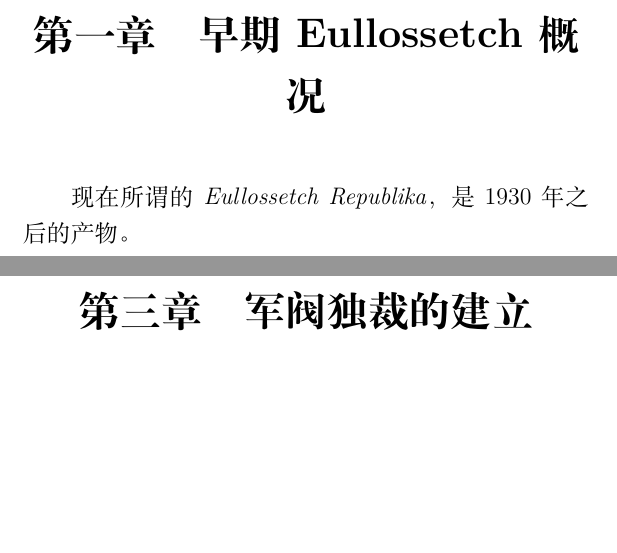
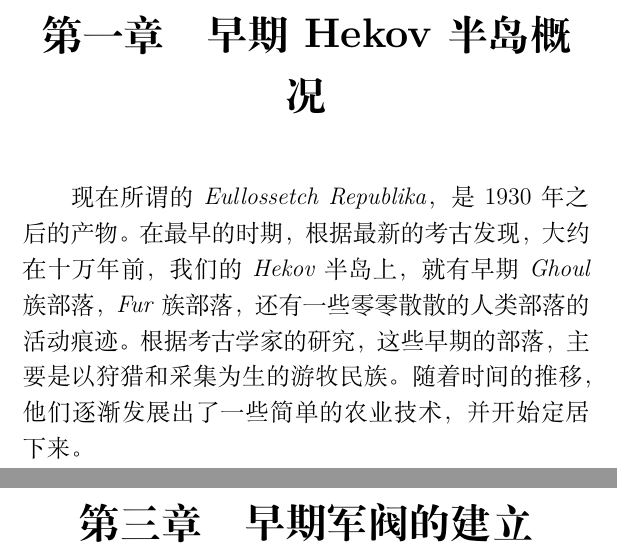
Before and after one commit to BassttElSevic/Eullossetch_History, a LaTeX book (main.tex, which reads chapters/chapter1.tex, chapters/chapter3.tex): two parts of pages 5 and 7 of 8, joined at a grey line, cut so that both start at the same text, the shorter picture padded with empty space. Compiled offline with XeLaTeX.

```diff
--- a/chapters/chapter1.tex
+++ b/chapters/chapter1.tex
@@ -1,5 +1,6 @@
 % chktex-file 0
 % ===== 第 1 章：早期 Eullossetch 概况 =====
-\chapter{早期 Eullossetch 概况}
-现在所谓的\textit{Eullossetch Republika}，是1930年之后的产物。
+\chapter{早期 Hekov半岛 概况}
+现在所谓的\textit{Eullossetch Republika}，是1930年之后的产物。在最早的时期，根据最新的考古发现，大约在十万年前，我们的\textit{Hekov}半岛上，就有早期\textit{Ghoul}族部落
+，\textit{Fur}族部落，还有一些零零散散的人类部落的活动痕迹。根据考古学家的研究，这些早期的部落，主要是以狩猎和采集为生的游牧民族。随着时间的推移，他们逐渐发展出了一些简单的农业技术，并开始定居下来。
 % 在此处书写第一章内容
--- a/chapters/chapter3.tex
+++ b/chapters/chapter3.tex
@@ -1,5 +1,5 @@
 % chktex-file 0
 % ===== 第 3 章：军阀独裁的建立 =====
-\chapter{军阀独裁的建立}
+\chapter{早期军阀的建立}
 
 % 在此处书写第三章内容
```
Also changed, not shown: main.tex (+2 -2 lines).
